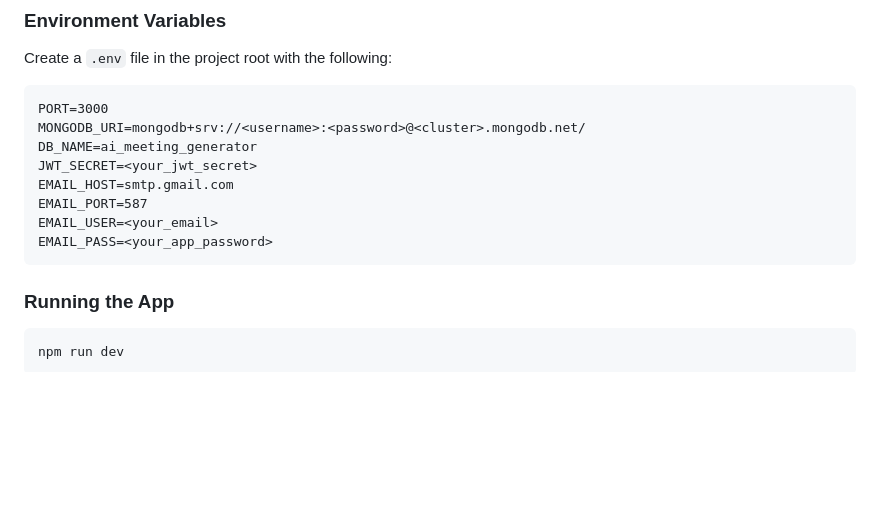
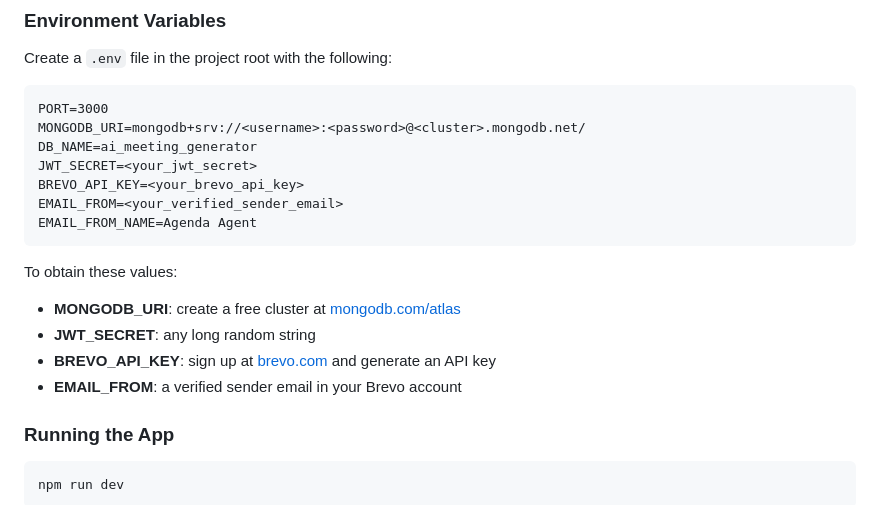
Before and after one commit to blouyakis/meeting_agenda, a Markdown page: README.md, the part around the change. GitHub-like rendering; blank space fills up the shorter version.

Commit message:
Readme-fix

````diff
--- a/README.md
+++ b/README.md
@@ -77,11 +77,15 @@ PORT=3000
 MONGODB_URI=mongodb+srv://<username>:<password>@<cluster>.mongodb.net/
 DB_NAME=ai_meeting_generator
 JWT_SECRET=<your_jwt_secret>
-EMAIL_HOST=smtp.gmail.com
-EMAIL_PORT=587
-EMAIL_USER=<your_email>
-EMAIL_PASS=<your_app_password>
+BREVO_API_KEY=<your_brevo_api_key>
+EMAIL_FROM=<your_verified_sender_email>
+EMAIL_FROM_NAME=Agenda Agent
 ```
+To obtain these values:
+- **MONGODB_URI**: create a free cluster at [mongodb.com/atlas](https://mongodb.com/atlas)
+- **JWT_SECRET**: any long random string
+- **BREVO_API_KEY**: sign up at [brevo.com](https://brevo.com) and generate an API key
+- **EMAIL_FROM**: a verified sender email in your Brevo account
 
 ### Running the App
 
````
